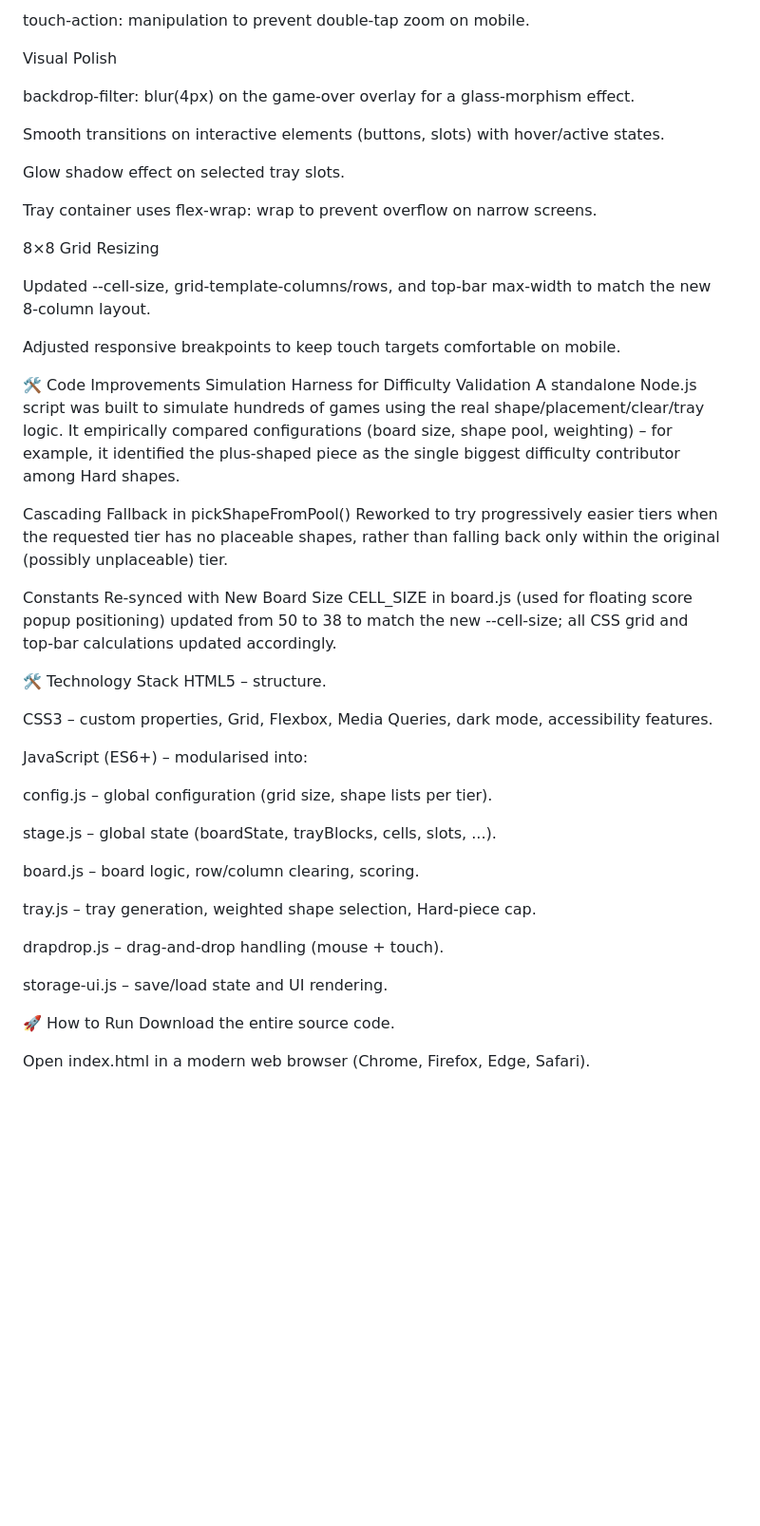
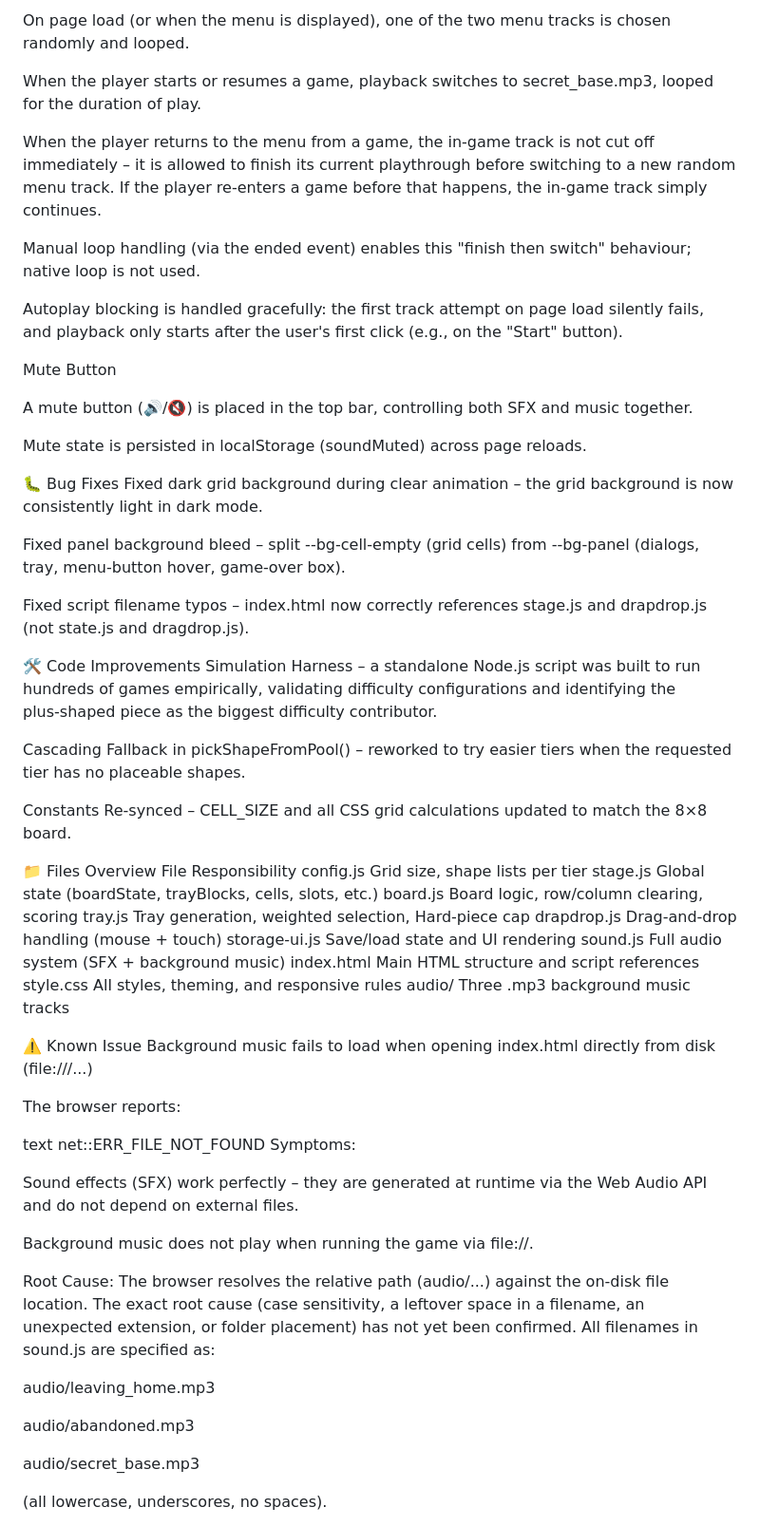
Before and after one commit to tuantran00541-spec/codeDautayABCXYZ, a Markdown page: LowBlockDemo/README.md, the part around one of its changes. Shown at 95% size. Drawn GitHub-style; blank space fills up the shorter version.

Commit message:
Revise README for clarity and feature updates
Updated README.md to improve clarity and detail on game features, enhancements, and instructions.

```diff
--- a/LowBlockDemo/README.md
+++ b/LowBlockDemo/README.md
@@ -75,53 +70,68 @@ user-select: none and -webkit-tap-highlight-color: transparent for smoother touc
 
-touch-action: manipulation to prevent double‑tap zoom on mobile.
+On page load (or when the menu is displayed), one of the two menu tracks is chosen randomly and looped.
 
-Visual Polish
+When the player starts or resumes a game, playback switches to secret_base.mp3, looped for the duration of play.
 
-backdrop-filter: blur(4px) on the game‑over overlay for a glass‑morphism effect.
+When the player returns to the menu from a game, the in‑game track is not cut off immediately – it is allowed to finish its current playthrough before switching to a new random menu track. If the player re‑enters a game before that happens, the in‑game track simply continues.
 
-Smooth transitions on interactive elements (buttons, slots) with hover/active states.
+Manual loop handling (via the ended event) enables this "finish then switch" behaviour; native loop is not used.
 
-Glow shadow effect on selected tray slots.
+Autoplay blocking is handled gracefully: the first track attempt on page load silently fails, and playback only starts after the user's first click (e.g., on the "Start" button).
 
-Tray container uses flex-wrap: wrap to prevent overflow on narrow screens.
+Mute Button
 
-8×8 Grid Resizing
+A mute button (🔊/🔇) is placed in the top bar, controlling both SFX and music together.
 
-Updated --cell-size, grid-template-columns/rows, and top‑bar max-width to match the new 8‑column layout.
+Mute state is persisted in localStorage (soundMuted) across page reloads.
 
-Adjusted responsive breakpoints to keep touch targets comfortable on mobile.
+🐛 Bug Fixes
+Fixed dark grid background during clear animation – the grid background is now consistently light in dark mode.
+
+Fixed panel background bleed – split --bg-cell-empty (grid cells) from --bg-panel (dialogs, tray, menu‑button hover, game‑over box).
+
+Fixed script filename typos – index.html now correctly references stage.js and drapdrop.js (not state.js and dragdrop.js).
 
 🛠️ Code Improvements
-Simulation Harness for Difficulty Validation
-A standalone Node.js script was built to simulate hundreds of games using the real shape/placement/clear/tray logic. It empirically compared configurations (board size, shape pool, weighting) – for example, it identified the plus‑shaped piece as the single biggest difficulty contributor among Hard shapes.
+Simulation Harness – a standalone Node.js script was built to run hundreds of games empirically, validating difficulty configurations and identifying the plus‑shaped piece as the biggest difficulty contributor.
 
-Cascading Fallback in pickShapeFromPool()
-Reworked to try progressively easier tiers when the requested tier has no placeable shapes, rather than falling back only within the original (possibly unplaceable) tier.
+Cascading Fallback in pickShapeFromPool() – reworked to try easier tiers when the requested tier has no placeable shapes.
 
-Constants Re‑synced with New Board Size
-CELL_SIZE in board.js (used for floating score popup positioning) updated from 50 to 38 to match the new --cell-size; all CSS grid and top‑bar calculations updated accordingly.
+Constants Re‑synced – CELL_SIZE and all CSS grid calculations updated to match the 8×8 board.
 
-🛠️ Technology Stack
-HTML5 – structure.
+📁 Files Overview
+File	Responsibility
+config.js	Grid size, shape lists per tier
+stage.js	Global state (boardState, trayBlocks, cells, slots, etc.)
+board.js	Board logic, row/column clearing, scoring
+tray.js	Tray generation, weighted selection, Hard‑piece cap
+drapdrop.js	Drag‑and‑drop handling (mouse + touch)
+storage-ui.js	Save/load state and UI rendering
+sound.js	Full audio system (SFX + background music)
+index.html	Main HTML structure and script references
+style.css	All styles, theming, and responsive rules
+audio/	Three .mp3 background music tracks
 
-CSS3 – custom properties, Grid, Flexbox, Media Queries, dark mode, accessibility features.
+⚠️ Known Issue
+Background music fails to load when opening index.html directly from disk (file:///...)
 
-JavaScript (ES6+) – modularised into:
+The browser reports:
 
-config.js – global configuration (grid size, shape lists per tier).
+text
+net::ERR_FILE_NOT_FOUND
+Symptoms:
 
-stage.js – global state (boardState, trayBlocks, cells, slots, ...).
+Sound effects (SFX) work perfectly – they are generated at runtime via the Web Audio API and do not depend on external files.
 
-board.js – board logic, row/column clearing, scoring.
+Background music does not play when running the game via file://.
 
-tray.js – tray generation, weighted shape selection, Hard‑piece cap.
+Root Cause:
+The browser resolves the relative path (audio/...) against the on‑disk file location. The exact root cause (case sensitivity, a leftover space in a filename, an unexpected extension, or folder placement) has not yet been confirmed. All filenames in sound.js are specified as:
 
-drapdrop.js – drag‑and‑drop handling (mouse + touch).
+audio/leaving_home.mp3
 
-storage-ui.js – save/load state and UI rendering.
+audio/abandoned.mp3
 
-🚀 How to Run
-Download the entire source code.
+audio/secret_base.mp3
 
-Open index.html in a modern web browser (Chrome, Firefox, Edge, Safari).
+(all lowercase, underscores, no spaces).
 
```
Also changed, not shown: other parts of LowBlockDemo/README.md (+49 -38 lines).
